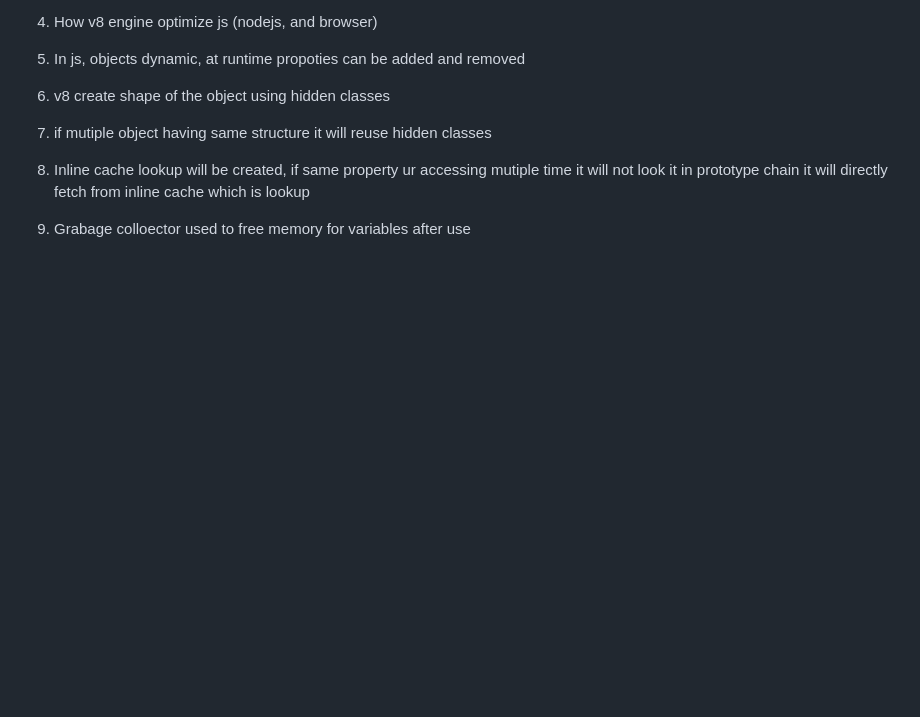
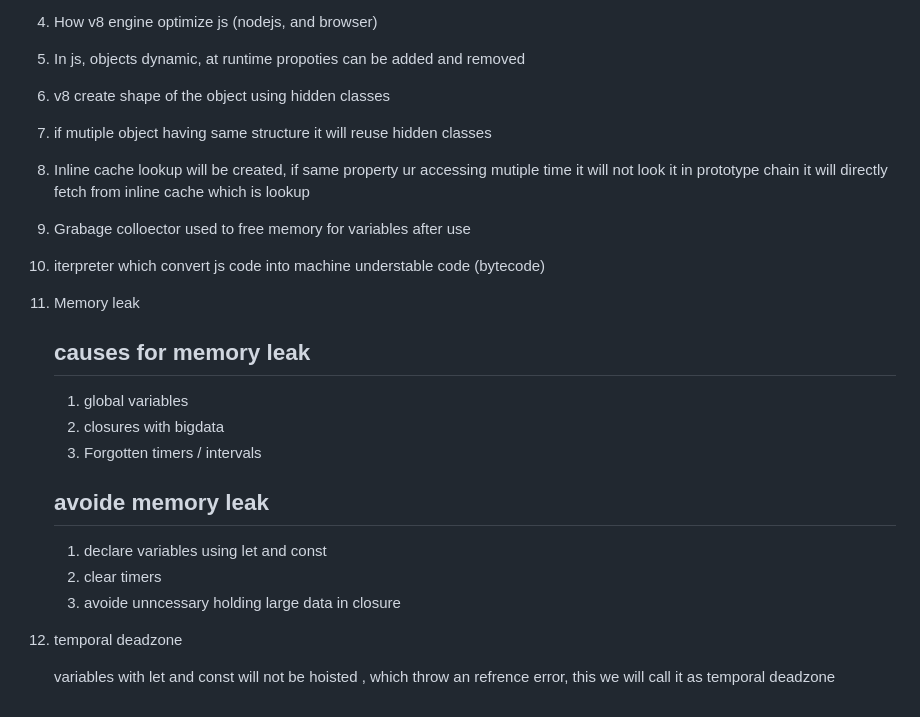
Before and after one commit to oknizam/html-css-workbook, a Markdown page: javascriptReadme.md, the part around the change. Drawn GitHub-style; blank space fills up the shorter version.

Commit message:
memory leak, temporal dead zone

```diff
--- a/javascriptReadme.md
+++ b/javascriptReadme.md
@@ -577,3 +577,23 @@ splice -> create new array but old array also get modified, replace we will use
     lookup will be created, if same property ur accessing mutiple time it will not look it in prototype chain it will directly fetch from inline cache which is lookup
   5. Grabage colloector
       used to free memory for variables after use
+
+  6. iterpreter which convert js code into machine understable code (bytecode)
+
+51. Memory leak
+
+    causes for memory leak
+    ----------------------
+    1. global variables
+    2. closures with bigdata
+    3. Forgotten timers / intervals
+
+    avoide memory leak
+    -------------------
+    1. declare variables using let and const
+    2. clear timers
+    3. avoide unncessary holding large data in closure
+
+52. temporal deadzone
+
+    variables with let and const will not be hoisted , which throw an refrence error, this we will call it as temporal deadzone
```
